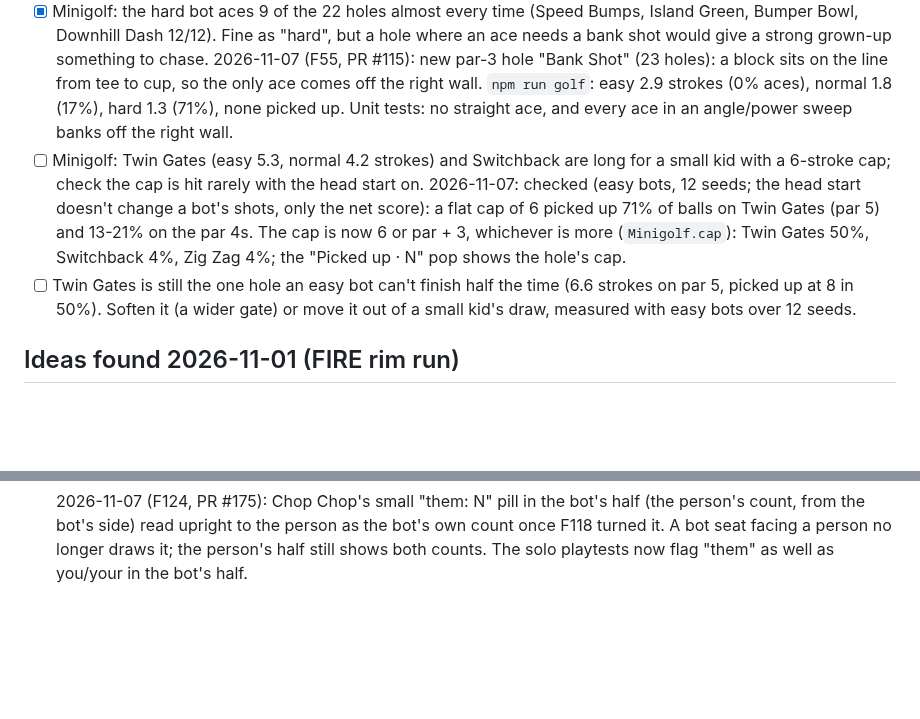
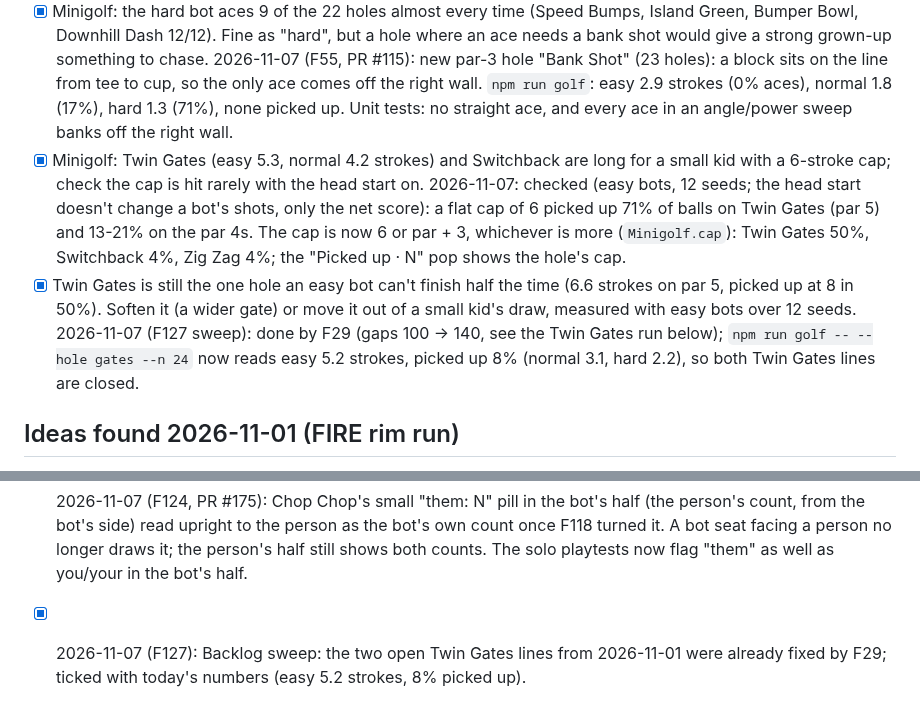
Before and after one commit to cvgardner/famiduel, a Markdown page: docs/backlog.md, 2 parts joined by grey strips. GitHub-like rendering; blank space fills up the shorter version.

Commit message:
Backlog: tick the Twin Gates lines F29 already fixed (F127)
Co-Authored-By: Claude <noreply@anthropic.com>

```diff
--- a/docs/backlog.md
+++ b/docs/backlog.md
@@ -833,15 +833,18 @@ Add new ideas at the bottom of the right section. Chris's decisions in CLAUDE.md
       line from tee to cup, so the only ace comes off the right wall. `npm run golf`: easy
       2.9 strokes (0% aces), normal 1.8 (17%), hard 1.3 (71%), none picked up. Unit tests:
       no straight ace, and every ace in an angle/power sweep banks off the right wall.
-- [ ] Minigolf: Twin Gates (easy 5.3, normal 4.2 strokes) and Switchback are long for a small
+- [x] Minigolf: Twin Gates (easy 5.3, normal 4.2 strokes) and Switchback are long for a small
       kid with a 6-stroke cap; check the cap is hit rarely with the head start on.
       2026-11-07: checked (easy bots, 12 seeds; the head start doesn't change a bot's shots,
       only the net score): a flat cap of 6 picked up 71% of balls on Twin Gates (par 5) and
       13-21% on the par 4s. The cap is now 6 or par + 3, whichever is more (`Minigolf.cap`):
       Twin Gates 50%, Switchback 4%, Zig Zag 4%; the "Picked up · N" pop shows the hole's cap.
-- [ ] Twin Gates is still the one hole an easy bot can't finish half the time (6.6 strokes
+- [x] Twin Gates is still the one hole an easy bot can't finish half the time (6.6 strokes
       on par 5, picked up at 8 in 50%). Soften it (a wider gate) or move it out of a small
       kid's draw, measured with easy bots over 12 seeds.
+      2026-11-07 (F127 sweep): done by F29 (gaps 100 -> 140, see the Twin Gates run below);
+      `npm run golf -- --hole gates --n 24` now reads easy 5.2 strokes, picked up 8%
+      (normal 3.1, hard 2.2), so both Twin Gates lines are closed.
 
 ## Ideas found 2026-11-01 (FIRE rim run)
 - [x] The same owner-colour band could go on other shared-looking buttons: Penalty's and
@@ -1380,3 +1383,5 @@ Add new ideas at the bottom of the right section. Chris's decisions in CLAUDE.md
       count once F118 turned it. A bot seat facing a person no longer draws it; the
       person's half still shows both counts. The solo playtests now flag "them" as well as
       you/your in the bot's half.
+- [x] 2026-11-07 (F127): Backlog sweep: the two open Twin Gates lines from 2026-11-01 were
+      already fixed by F29; ticked with today's numbers (easy 5.2 strokes, 8% picked up).
```
